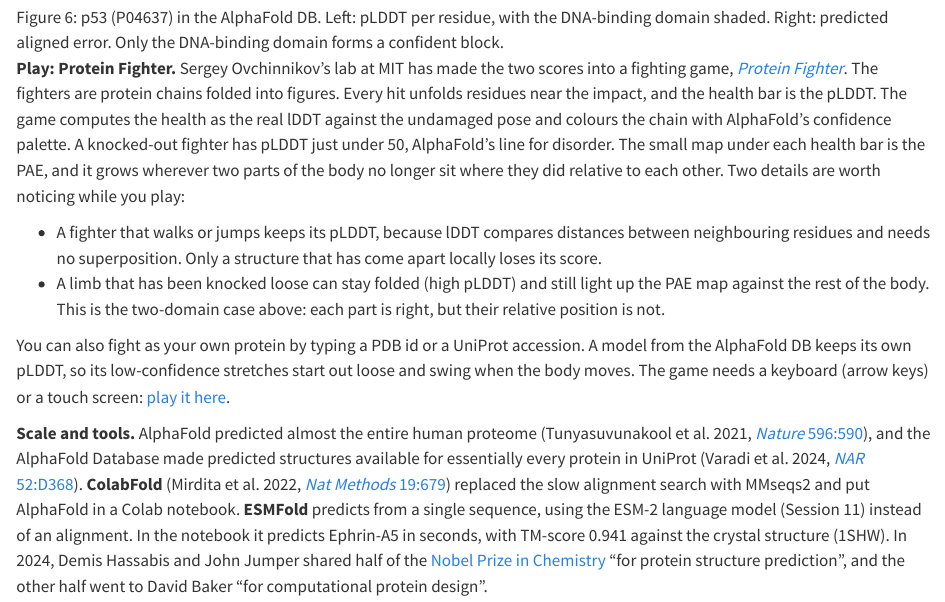
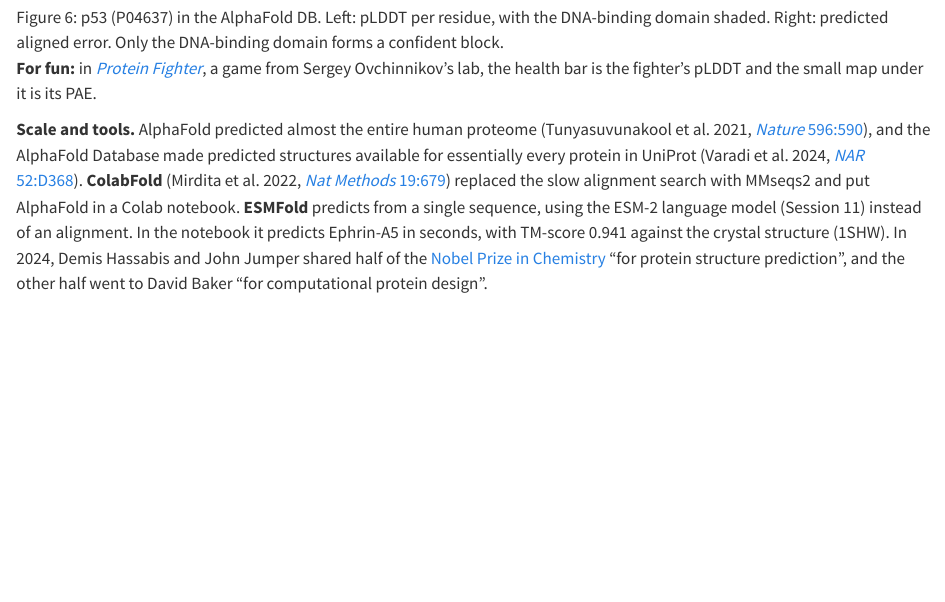
Before and after one commit to ElofssonLab/kb8029-book, a Quarto document (session12.qmd): the page in a window 1100 px wide, from 10800 px down. Rendered offline with R 4.5, knitr and Pandoc in place of Quarto, with nearby package versions.

Commit message:
Sync from BioinfoCourse book/ (2026-10-19T03:49:51Z)

```diff
--- a/session12.qmd
+++ b/session12.qmd
@@ -216,12 +216,7 @@ A predicted structure is only useful if we know how far to trust it. AlphaFold2'
 
 ![p53 (P04637) in the AlphaFold DB. Left: pLDDT per residue, with the DNA-binding domain shaded. Right: predicted aligned error. Only the DNA-binding domain forms a confident block.](figs/session12-p53-plddt-pae.png){#fig-session12-p53-plddt-pae width="100%"}
 
-**Play: Protein Fighter.** Sergey Ovchinnikov's lab at MIT has made the two scores into a fighting game, [*Protein Fighter*](https://proteinfighter.solab.org/). The fighters are protein chains folded into figures. Every hit unfolds residues near the impact, and the health bar is the pLDDT. The game computes the health as the real lDDT against the undamaged pose and colours the chain with AlphaFold's confidence palette. A knocked-out fighter has pLDDT just under 50, AlphaFold's line for disorder. The small map under each health bar is the PAE, and it grows wherever two parts of the body no longer sit where they did relative to each other. Two details are worth noticing while you play:
-
-- A fighter that walks or jumps keeps its pLDDT, because lDDT compares distances between neighbouring residues and needs no superposition. Only a structure that has come apart locally loses its score.
-- A limb that has been knocked loose can stay folded (high pLDDT) and still light up the PAE map against the rest of the body. This is the two-domain case above: each part is right, but their relative position is not.
-
-You can also fight as your own protein by typing a PDB id or a UniProt accession. A model from the AlphaFold DB keeps its own pLDDT, so its low-confidence stretches start out loose and swing when the body moves. The game needs a keyboard (arrow keys) or a touch screen: [play it here](https://proteinfighter.solab.org/).
+**For fun:** in [*Protein Fighter*](https://proteinfighter.solab.org/), a game from Sergey Ovchinnikov's lab, the health bar is the fighter's pLDDT and the small map under it is its PAE.
 
 **Scale and tools.** AlphaFold predicted almost the entire human proteome (Tunyasuvunakool et al. 2021, [*Nature* 596:590](https://doi.org/10.1038/s41586-021-03828-1)), and the AlphaFold Database made predicted structures available for essentially every protein in UniProt (Varadi et al. 2024, [*NAR* 52:D368](https://doi.org/10.1093/nar/gkad1011)). **ColabFold** (Mirdita et al. 2022, [*Nat Methods* 19:679](https://doi.org/10.1038/s41592-022-01488-1)) replaced the slow alignment search with MMseqs2 and put AlphaFold in a Colab notebook. **ESMFold** predicts from a single sequence, using the ESM-2 language model (Session 11) instead of an alignment. In the notebook it predicts Ephrin-A5 in seconds, with TM-score 0.941 against the crystal structure (1SHW). In 2024, Demis Hassabis and John Jumper shared half of the [Nobel Prize in Chemistry](https://www.nobelprize.org/prizes/chemistry/2024/summary/) "for protein structure prediction", and the other half went to David Baker "for computational protein design".
 
```
